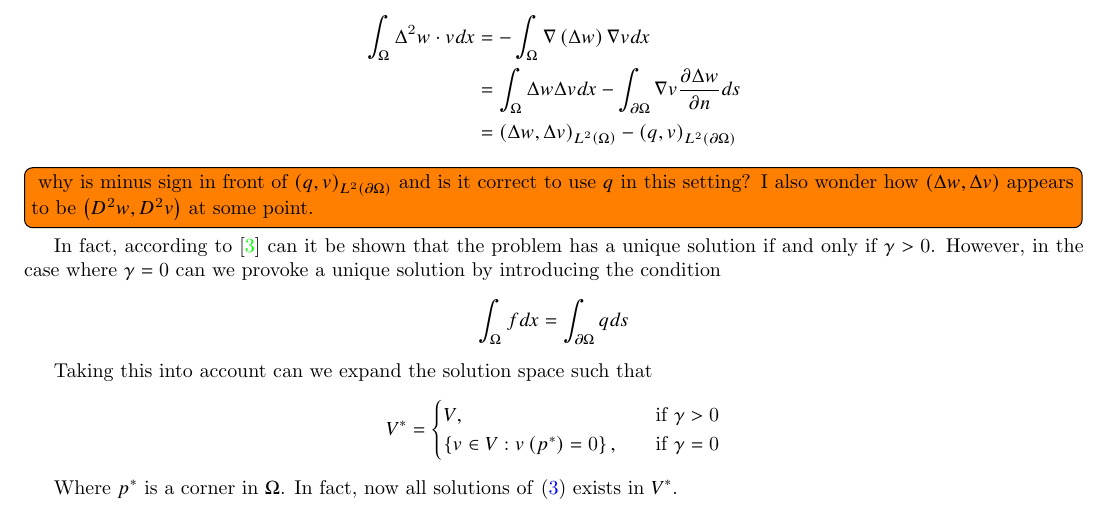
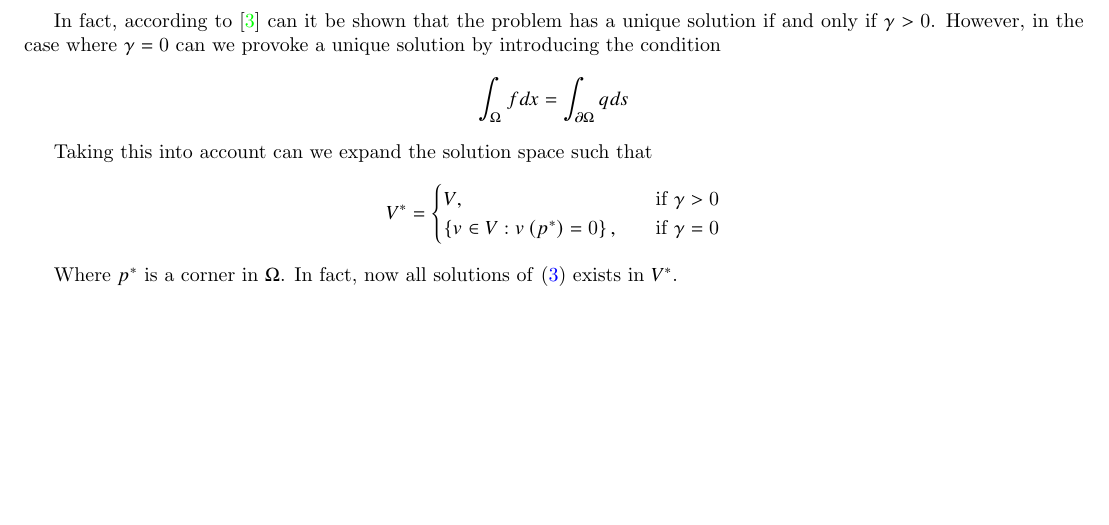
Before and after one commit to isakhammer/master_thesis, a LaTeX document (latex/main.tex, which reads latex/ch1.tex): part of page 4 of 6, cut at the place of the change, the shorter picture padded with empty space. Compiled offline with pdfLaTeX.

Commit message:
Added latex

```diff
--- a/latex/ch1.tex
+++ b/latex/ch1.tex
@@ -91,16 +91,16 @@ D^2 w : D^2 v = \sum_{i,j=1}^{2}  \frac{\partial ^2 w}{\partial x_{i} \partial x
 }{\partial x_{i} \partial x_{j} }.
 \]
 
-Abusing notation can we see this is clearly arise since \[
-    \begin{split}
-\int_{\Omega }^{} \Delta ^2 w \cdot  v   dx & = - \int_{\Omega }^{} \nabla \left( \Delta w \right) \nabla v dx \\
-&= \int_{\Omega }^{} \Delta w \Delta v dx  -\int_{\partial \Omega }^{} \nabla v \frac{\partial \Delta w}{\partial n } ds   \\
-&= \left( \Delta w, \Delta v \right)_{L^2\left( \Omega  \right)} - \left( q,v \right) _{L^2\left( \partial \Omega  \right)} \\
-    \end{split}
-\]
-\todo[inline]{ why is minus sign in front of $\left( q,v \right) _{L^2\left( \partial \Omega  \right)}$ and is it
-correct to use $q$ in this setting? I also wonder how  $ \left( \Delta w, \Delta v \right)$ appears to be $\left( D ^2
-w, D^2 v \right)$ at some point.}
+% Abusing notation can we see this is clearly arise since \[
+%     \begin{split}
+% \int_{\Omega }^{} \Delta ^2 w \cdot  v   dx & = - \int_{\Omega }^{} \nabla \left( \Delta w \right) \nabla v dx \\
+% &= \int_{\Omega }^{} \Delta w \Delta v dx  -\int_{\partial \Omega }^{} \nabla v \frac{\partial \Delta w}{\partial n } ds   \\
+% &= \left( \Delta w, \Delta v \right)_{L^2\left( \Omega  \right)} - \left( q,v \right) _{L^2\left( \partial \Omega  \right)} \\
+%     \end{split}
+% \]
+% \todo[inline]{ why is minus sign in front of $\left( q,v \right) _{L^2\left( \partial \Omega  \right)}$ and is it
+% correct to use $q$ in this setting? I also wonder how  $ \left( \Delta w, \Delta v \right)$ appears to be $\left( D ^2
+% w, D^2 v \right)$ at some point.}
 
 In fact, according to \cite{gu2012c0} can it be shown that the problem has a unique solution if and only if $\gamma >
 0$. However, in the case where $\gamma  = 0$ can we provoke a unique solution by introducing the condition \[
```
Also changed, not shown: latex/main.pdf.
